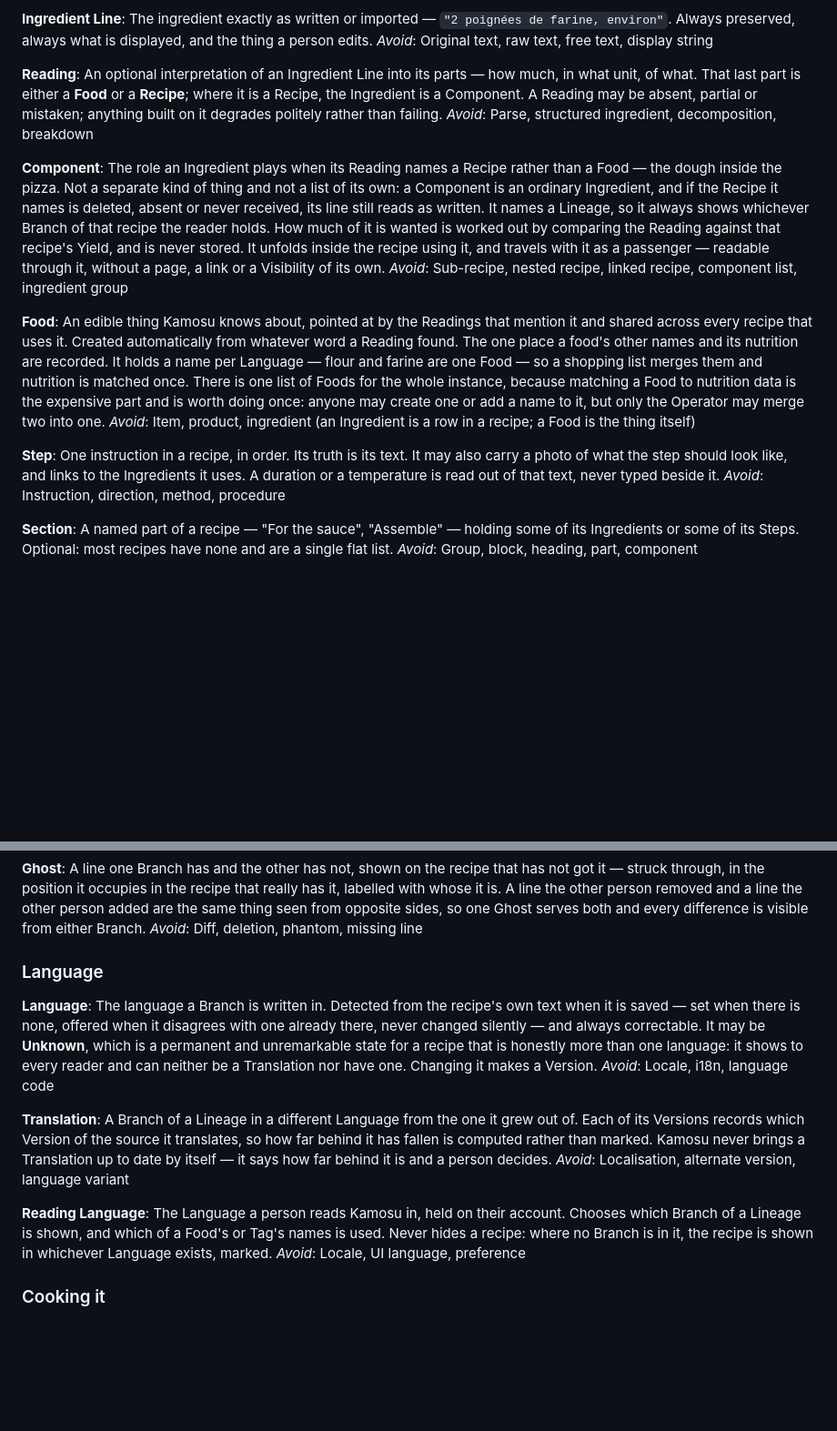
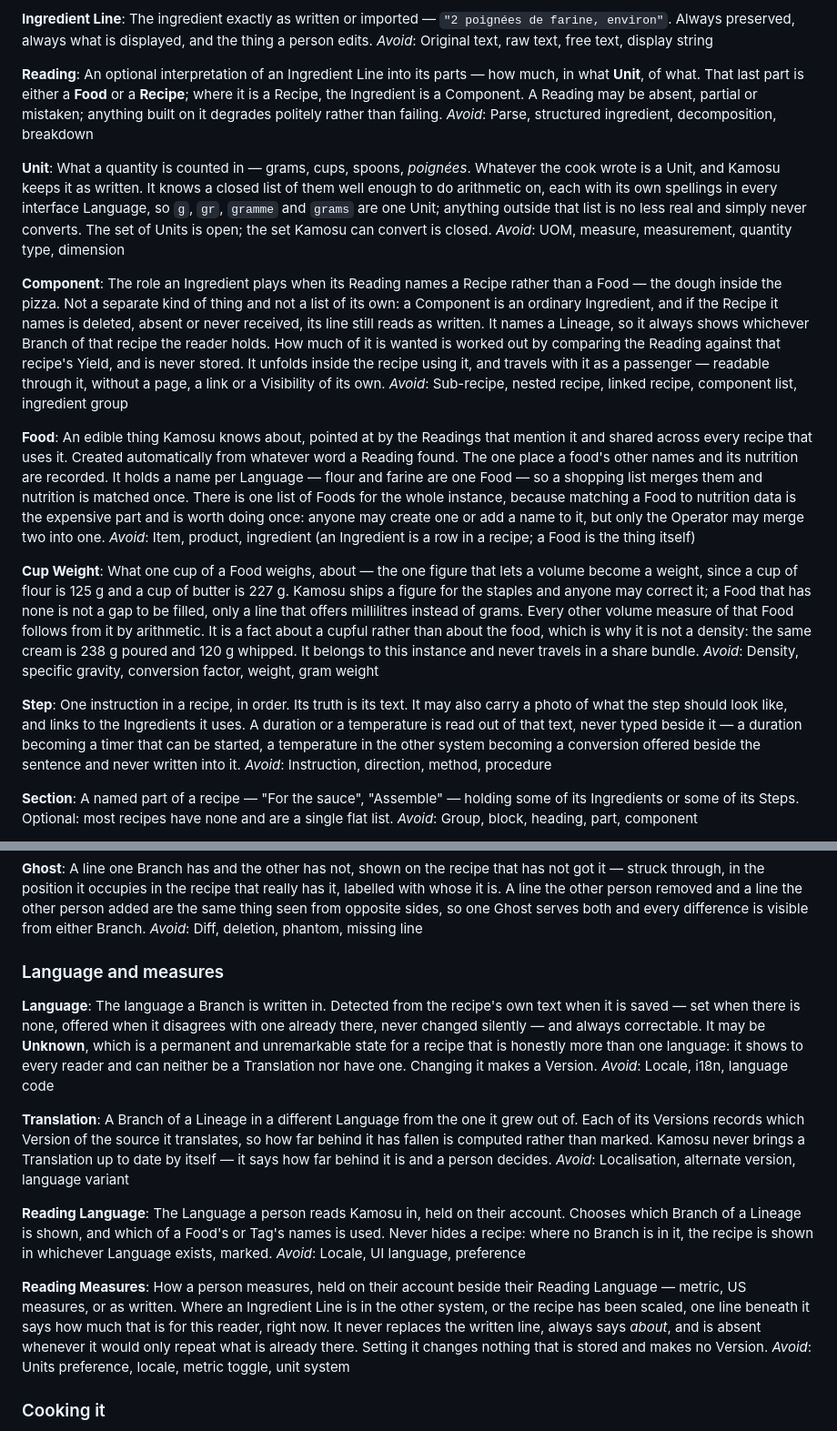
Before and after one commit to BattermanZ/Kamosu, a Markdown page: CONTEXT.md, 2 parts joined by grey strips. Shown at 91% size. Drawn GitHub-style; blank space fills up the shorter version.

```diff
--- a/CONTEXT.md
+++ b/CONTEXT.md
@@ -115,8 +115,12 @@ The ingredient exactly as written or imported — `"2 poignées de farine, envir
 _Avoid_: Original text, raw text, free text, display string
 
 **Reading**:
-An optional interpretation of an Ingredient Line into its parts — how much, in what unit, of what. That last part is either a **Food** or a **Recipe**; where it is a Recipe, the Ingredient is a Component. A Reading may be absent, partial or mistaken; anything built on it degrades politely rather than failing.
+An optional interpretation of an Ingredient Line into its parts — how much, in what **Unit**, of what. That last part is either a **Food** or a **Recipe**; where it is a Recipe, the Ingredient is a Component. A Reading may be absent, partial or mistaken; anything built on it degrades politely rather than failing.
 _Avoid_: Parse, structured ingredient, decomposition, breakdown
+
+**Unit**:
+What a quantity is counted in — grams, cups, spoons, *poignées*. Whatever the cook wrote is a Unit, and Kamosu keeps it as written. It knows a closed list of them well enough to do arithmetic on, each with its own spellings in every interface Language, so `g`, `gr`, `gramme` and `grams` are one Unit; anything outside that list is no less real and simply never converts. The set of Units is open; the set Kamosu can convert is closed.
+_Avoid_: UOM, measure, measurement, quantity type, dimension
 
 **Component**:
 The role an Ingredient plays when its Reading names a Recipe rather than a Food — the dough inside the pizza. Not a separate kind of thing and not a list of its own: a Component is an ordinary Ingredient, and if the Recipe it names is deleted, absent or never received, its line still reads as written. It names a Lineage, so it always shows whichever Branch of that recipe the reader holds. How much of it is wanted is worked out by comparing the Reading against that recipe's Yield, and is never stored. It unfolds inside the recipe using it, and travels with it as a passenger — readable through it, without a page, a link or a Visibility of its own.
@@ -126,8 +130,12 @@ _Avoid_: Sub-recipe, nested recipe, linked recipe, component list, ingredient gr
 An edible thing Kamosu knows about, pointed at by the Readings that mention it and shared across every recipe that uses it. Created automatically from whatever word a Reading found. The one place a food's other names and its nutrition are recorded. It holds a name per Language — flour and farine are one Food — so a shopping list merges them and nutrition is matched once. There is one list of Foods for the whole instance, because matching a Food to nutrition data is the expensive part and is worth doing once: anyone may create one or add a name to it, but only the Operator may merge two into one.
 _Avoid_: Item, product, ingredient (an Ingredient is a row in a recipe; a Food is the thing itself)
 
+**Cup Weight**:
+What one cup of a Food weighs, about — the one figure that lets a volume become a weight, since a cup of flour is 125 g and a cup of butter is 227 g. Kamosu ships a figure for the staples and anyone may correct it; a Food that has none is not a gap to be filled, only a line that offers millilitres instead of grams. Every other volume measure of that Food follows from it by arithmetic. It is a fact about a cupful rather than about the food, which is why it is not a density: the same cream is 238 g poured and 120 g whipped. It belongs to this instance and never travels in a share bundle.
+_Avoid_: Density, specific gravity, conversion factor, weight, gram weight
+
 **Step**:
-One instruction in a recipe, in order. Its truth is its text. It may also carry a photo of what the step should look like, and links to the Ingredients it uses. A duration or a temperature is read out of that text, never typed beside it.
+One instruction in a recipe, in order. Its truth is its text. It may also carry a photo of what the step should look like, and links to the Ingredients it uses. A duration or a temperature is read out of that text, never typed beside it — a duration becoming a timer that can be started, a temperature in the other system becoming a conversion offered beside the sentence and never written into it.
 _Avoid_: Instruction, direction, method, procedure
 
 **Section**:
@@ -196,7 +204,7 @@ _Avoid_: History, log, timeline, changelog, graph
 A line one Branch has and the other has not, shown on the recipe that has not got it — struck through, in the position it occupies in the recipe that really has it, labelled with whose it is. A line the other person removed and a line the other person added are the same thing seen from opposite sides, so one Ghost serves both and every difference is visible from either Branch.
 _Avoid_: Diff, deletion, phantom, missing line
 
-### Language
+### Language and measures
 
 **Language**:
 The language a Branch is written in. Detected from the recipe's own text when it is saved — set when there is none, offered when it disagrees with one already there, never changed silently — and always correctable. It may be **Unknown**, which is a permanent and unremarkable state for a recipe that is honestly more than one language: it shows to every reader and can neither be a Translation nor have one. Changing it makes a Version.
@@ -209,6 +217,10 @@ _Avoid_: Localisation, alternate version, language variant
 **Reading Language**:
 The Language a person reads Kamosu in, held on their account. Chooses which Branch of a Lineage is shown, and which of a Food's or Tag's names is used. Never hides a recipe: where no Branch is in it, the recipe is shown in whichever Language exists, marked.
 _Avoid_: Locale, UI language, preference
+
+**Reading Measures**:
+How a person measures, held on their account beside their Reading Language — metric, US measures, or as written. Where an Ingredient Line is in the other system, or the recipe has been scaled, one line beneath it says how much that is for this reader, right now. It never replaces the written line, always says *about*, and is absent whenever it would only repeat what is already there. Setting it changes nothing that is stored and makes no Version.
+_Avoid_: Units preference, locale, metric toggle, unit system
 
 ### Cooking it
 
```
Also changed, not shown: docs/adr/0016-kamosu-converts-to-the-kitchen-not-to-the-arithmetic.md (added, +68 -0 lines).
